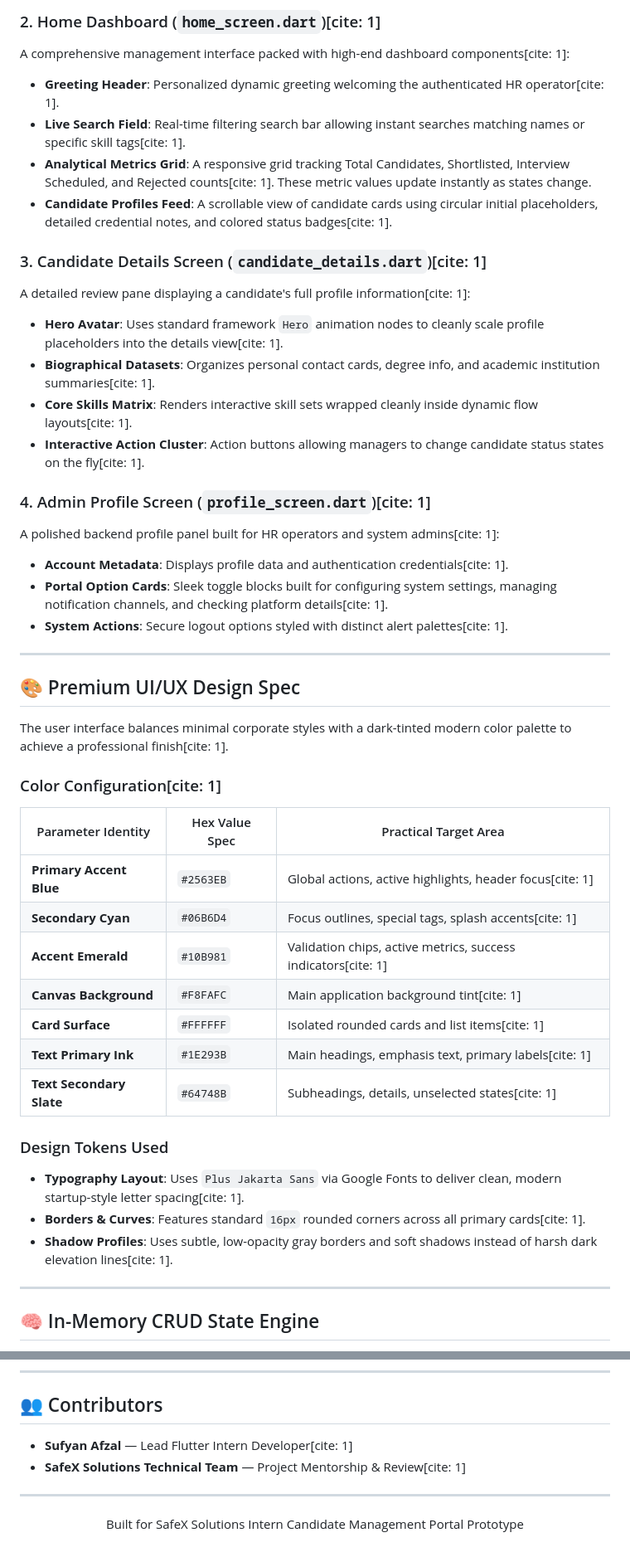
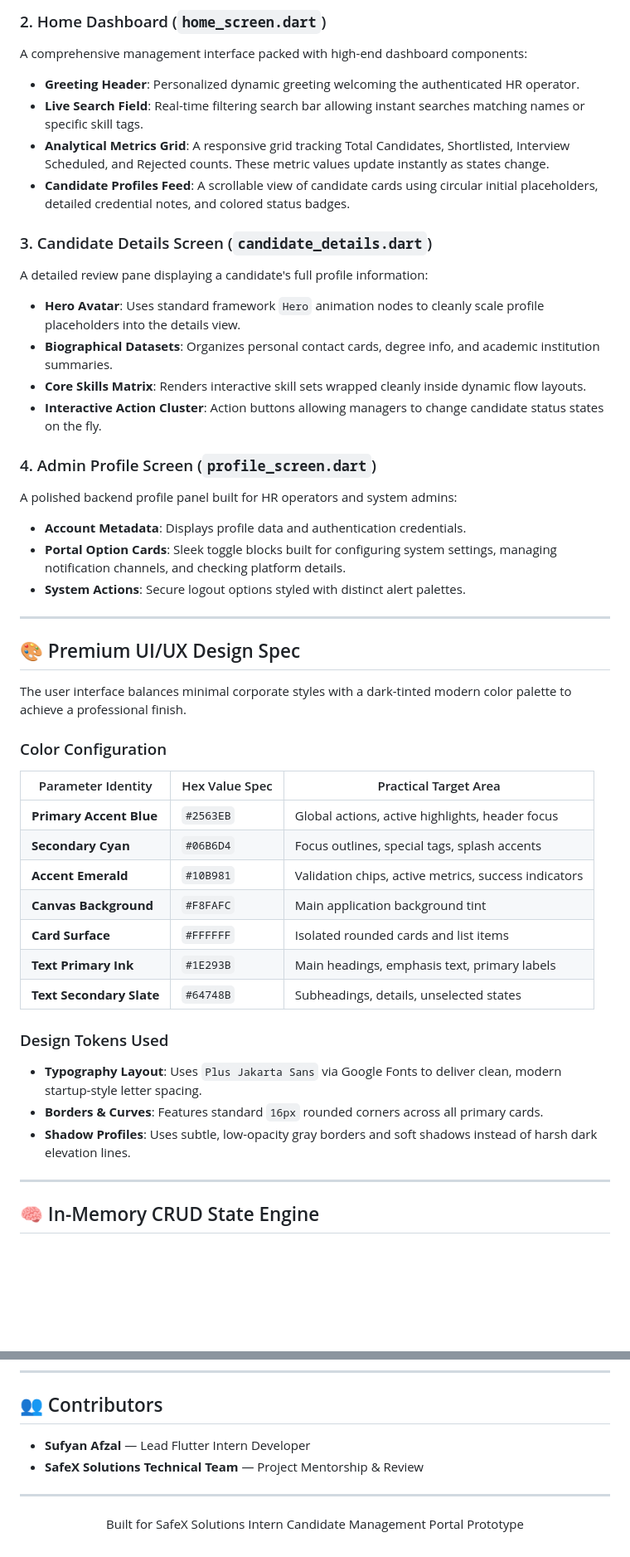
Before and after one commit to sufyanafzal7/safexsolutionsweek1, a Markdown page: README.md, 2 parts joined by grey strips. Shown at 83% size. Rendered like a GitHub page; blank space fills up the shorter version.

Commit message:
Clean up README by removing citation references
Removed citation references from the README content for clarity.

```diff
--- a/README.md
+++ b/README.md
@@ -67,45 +90,45 @@ The entry point of the app[cite: 1]. It features a smooth, high-contrast premium
 
-### 2. Home Dashboard (`home_screen.dart`)[cite: 1]
-A comprehensive management interface packed with high-end dashboard components[cite: 1]:
-- **Greeting Header**: Personalized dynamic greeting welcoming the authenticated HR operator[cite: 1].
-- **Live Search Field**: Real-time filtering search bar allowing instant searches matching names or specific skill tags[cite: 1].
-- **Analytical Metrics Grid**: A responsive grid tracking Total Candidates, Shortlisted, Interview Scheduled, and Rejected counts[cite: 1]. These metric values update instantly as states change.
-- **Candidate Profiles Feed**: A scrollable view of candidate cards using circular initial placeholders, detailed credential notes, and colored status badges[cite: 1].
+### 2. Home Dashboard (`home_screen.dart`)
+A comprehensive management interface packed with high-end dashboard components:
+- **Greeting Header**: Personalized dynamic greeting welcoming the authenticated HR operator.
+- **Live Search Field**: Real-time filtering search bar allowing instant searches matching names or specific skill tags.
+- **Analytical Metrics Grid**: A responsive grid tracking Total Candidates, Shortlisted, Interview Scheduled, and Rejected counts. These metric values update instantly as states change.
+- **Candidate Profiles Feed**: A scrollable view of candidate cards using circular initial placeholders, detailed credential notes, and colored status badges.
 
-### 3. Candidate Details Screen (`candidate_details.dart`)[cite: 1]
-A detailed review pane displaying a candidate's full profile information[cite: 1]:
-- **Hero Avatar**: Uses standard framework `Hero` animation nodes to cleanly scale profile placeholders into the details view[cite: 1].
-- **Biographical Datasets**: Organizes personal contact cards, degree info, and academic institution summaries[cite: 1].
-- **Core Skills Matrix**: Renders interactive skill sets wrapped cleanly inside dynamic flow layouts[cite: 1].
-- **Interactive Action Cluster**: Action buttons allowing managers to change candidate status states on the fly[cite: 1].
+### 3. Candidate Details Screen (`candidate_details.dart`)
+A detailed review pane displaying a candidate's full profile information:
+- **Hero Avatar**: Uses standard framework `Hero` animation nodes to cleanly scale profile placeholders into the details view.
+- **Biographical Datasets**: Organizes personal contact cards, degree info, and academic institution summaries.
+- **Core Skills Matrix**: Renders interactive skill sets wrapped cleanly inside dynamic flow layouts.
+- **Interactive Action Cluster**: Action buttons allowing managers to change candidate status states on the fly.
 
-### 4. Admin Profile Screen (`profile_screen.dart`)[cite: 1]
-A polished backend profile panel built for HR operators and system admins[cite: 1]:
-- **Account Metadata**: Displays profile data and authentication credentials[cite: 1].
-- **Portal Option Cards**: Sleek toggle blocks built for configuring system settings, managing notification channels, and checking platform details[cite: 1].
-- **System Actions**: Secure logout options styled with distinct alert palettes[cite: 1].
+### 4. Admin Profile Screen (`profile_screen.dart`)
+A polished backend profile panel built for HR operators and system admins:
+- **Account Metadata**: Displays profile data and authentication credentials.
+- **Portal Option Cards**: Sleek toggle blocks built for configuring system settings, managing notification channels, and checking platform details.
+- **System Actions**: Secure logout options styled with distinct alert palettes.
 
 ---
 
 ## 🎨 Premium UI/UX Design Spec
 
-The user interface balances minimal corporate styles with a dark-tinted modern color palette to achieve a professional finish[cite: 1].
+The user interface balances minimal corporate styles with a dark-tinted modern color palette to achieve a professional finish.
 
-### Color Configuration[cite: 1]
+### Color Configuration
 | Parameter Identity | Hex Value Spec | Practical Target Area |
 |---|---|---|
-| **Primary Accent Blue** | `#2563EB` | Global actions, active highlights, header focus[cite: 1] |
-| **Secondary Cyan** | `#06B6D4` | Focus outlines, special tags, splash accents[cite: 1] |
-| **Accent Emerald** | `#10B981` | Validation chips, active metrics, success indicators[cite: 1] |
-| **Canvas Background** | `#F8FAFC` | Main application background tint[cite: 1] |
-| **Card Surface** | `#FFFFFF` | Isolated rounded cards and list items[cite: 1] |
-| **Text Primary Ink** | `#1E293B` | Main headings, emphasis text, primary labels[cite: 1] |
-| **Text Secondary Slate**| `#64748B` | Subheadings, details, unselected states[cite: 1] |
+| **Primary Accent Blue** | `#2563EB` | Global actions, active highlights, header focus |
+| **Secondary Cyan** | `#06B6D4` | Focus outlines, special tags, splash accents |
+| **Accent Emerald** | `#10B981` | Validation chips, active metrics, success indicators |
+| **Canvas Background** | `#F8FAFC` | Main application background tint |
+| **Card Surface** | `#FFFFFF` | Isolated rounded cards and list items |
+| **Text Primary Ink** | `#1E293B` | Main headings, emphasis text, primary labels |
+| **Text Secondary Slate**| `#64748B` | Subheadings, details, unselected states |
 
 ### Design Tokens Used
-- **Typography Layout**: Uses `Plus Jakarta Sans` via Google Fonts to deliver clean, modern startup-style letter spacing[cite: 1].
-- **Borders & Curves**: Features standard `16px` rounded corners across all primary cards[cite: 1].
-- **Shadow Profiles**: Uses subtle, low-opacity gray borders and soft shadows instead of harsh dark elevation lines[cite: 1].
+- **Typography Layout**: Uses `Plus Jakarta Sans` via Google Fonts to deliver clean, modern startup-style letter spacing.
+- **Borders & Curves**: Features standard `16px` rounded corners across all primary cards.
+- **Shadow Profiles**: Uses subtle, low-opacity gray borders and soft shadows instead of harsh dark elevation lines.
 
 ---
 
@@ -236,8 +259,8 @@ flutter run -d chrome
 
 ## 👥 Contributors
 
-- **Sufyan Afzal** — Lead Flutter Intern Developer[cite: 1]
-- **SafeX Solutions Technical Team** — Project Mentorship & Review[cite: 1]
+- **Sufyan Afzal** — Lead Flutter Intern Developer
+- **SafeX Solutions Technical Team** — Project Mentorship & Review
 
 ---
 <p align="center">Built for SafeX Solutions Intern Candidate Management Portal Prototype</p>
```
Also changed, not shown: other parts of README.md (+47 -24 lines).
